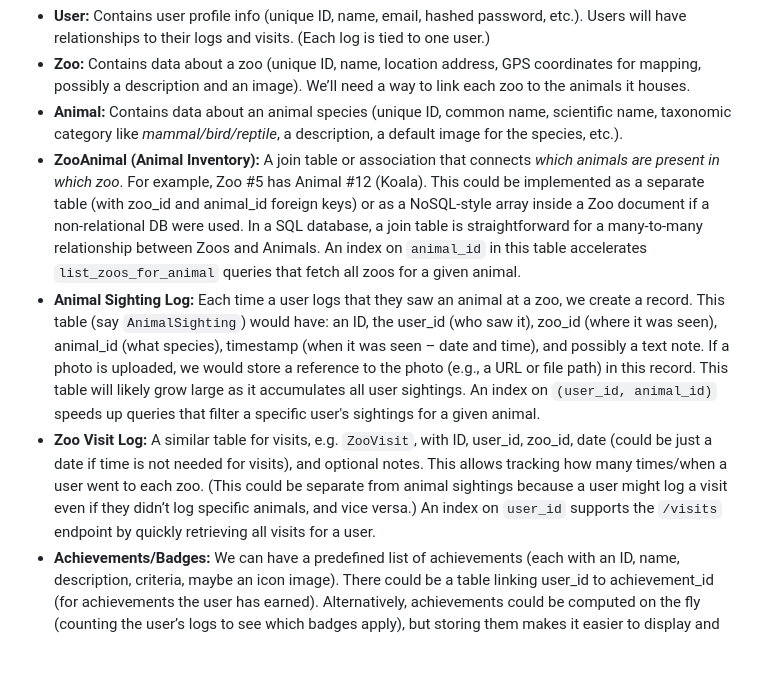
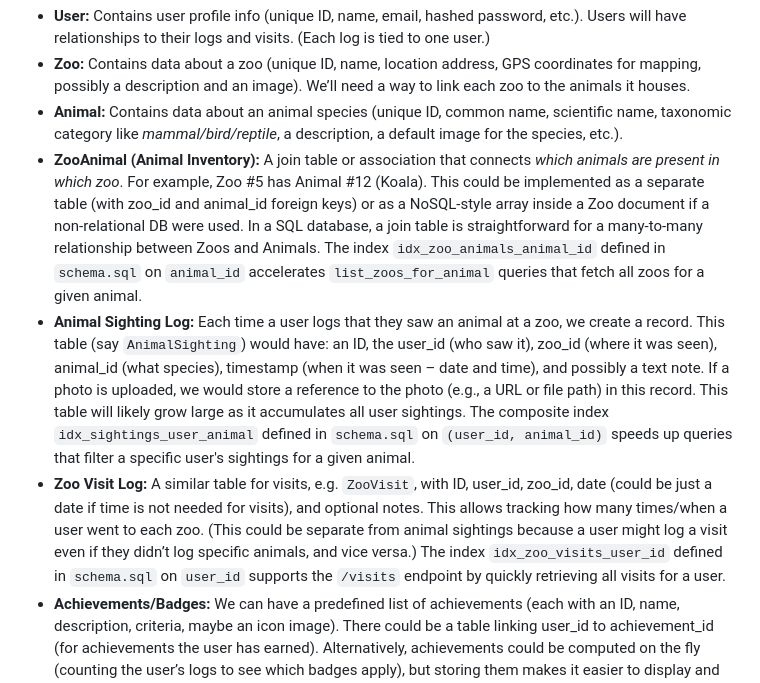
Before and after one commit to roink/zootracker-uptime, a Markdown page: docs/architecture_plan.md, the part around the change. GitHub-like rendering; blank space fills up the shorter version.

Commit message:
docs: reference index identifiers

```diff
--- a/docs/architecture_plan.md
+++ b/docs/architecture_plan.md
@@ -32,9 +32,9 @@ Designing a robust data model is fundamental. Given the requirements, a **relati
 * **User:** Contains user profile info (unique ID, name, email, hashed password, etc.). Users will have relationships to their logs and visits. (Each log is tied to one user.)
 * **Zoo:** Contains data about a zoo (unique ID, name, location address, GPS coordinates for mapping, possibly a description and an image). We’ll need a way to link each zoo to the animals it houses.
 * **Animal:** Contains data about an animal species (unique ID, common name, scientific name, taxonomic category like *mammal/bird/reptile*, a description, a default image for the species, etc.).
-* **ZooAnimal (Animal Inventory):** A join table or association that connects *which animals are present in which zoo*. For example, Zoo #5 has Animal #12 (Koala). This could be implemented as a separate table (with zoo\_id and animal\_id foreign keys) or as a NoSQL-style array inside a Zoo document if a non-relational DB were used. In a SQL database, a join table is straightforward for a many-to-many relationship between Zoos and Animals. An index on `animal_id` in this table accelerates `list_zoos_for_animal` queries that fetch all zoos for a given animal.
-* **Animal Sighting Log:** Each time a user logs that they saw an animal at a zoo, we create a record. This table (say `AnimalSighting`) would have: an ID, the user\_id (who saw it), zoo\_id (where it was seen), animal\_id (what species), timestamp (when it was seen – date and time), and possibly a text note. If a photo is uploaded, we would store a reference to the photo (e.g., a URL or file path) in this record. This table will likely grow large as it accumulates all user sightings. An index on `(user_id, animal_id)` speeds up queries that filter a specific user's sightings for a given animal.
-* **Zoo Visit Log:** A similar table for visits, e.g. `ZooVisit`, with ID, user\_id, zoo\_id, date (could be just a date if time is not needed for visits), and optional notes. This allows tracking how many times/when a user went to each zoo. (This could be separate from animal sightings because a user might log a visit even if they didn’t log specific animals, and vice versa.) An index on `user_id` supports the `/visits` endpoint by quickly retrieving all visits for a user.
+* **ZooAnimal (Animal Inventory):** A join table or association that connects *which animals are present in which zoo*. For example, Zoo #5 has Animal #12 (Koala). This could be implemented as a separate table (with zoo\_id and animal\_id foreign keys) or as a NoSQL-style array inside a Zoo document if a non-relational DB were used. In a SQL database, a join table is straightforward for a many-to-many relationship between Zoos and Animals. The index `idx_zoo_animals_animal_id` defined in `schema.sql` on `animal_id` accelerates `list_zoos_for_animal` queries that fetch all zoos for a given animal.
+* **Animal Sighting Log:** Each time a user logs that they saw an animal at a zoo, we create a record. This table (say `AnimalSighting`) would have: an ID, the user\_id (who saw it), zoo\_id (where it was seen), animal\_id (what species), timestamp (when it was seen – date and time), and possibly a text note. If a photo is uploaded, we would store a reference to the photo (e.g., a URL or file path) in this record. This table will likely grow large as it accumulates all user sightings. The composite index `idx_sightings_user_animal` defined in `schema.sql` on `(user_id, animal_id)` speeds up queries that filter a specific user's sightings for a given animal.
+* **Zoo Visit Log:** A similar table for visits, e.g. `ZooVisit`, with ID, user\_id, zoo\_id, date (could be just a date if time is not needed for visits), and optional notes. This allows tracking how many times/when a user went to each zoo. (This could be separate from animal sightings because a user might log a visit even if they didn’t log specific animals, and vice versa.) The index `idx_zoo_visits_user_id` defined in `schema.sql` on `user_id` supports the `/visits` endpoint by quickly retrieving all visits for a user.
 * **Achievements/Badges:** We can have a predefined list of achievements (each with an ID, name, description, criteria, maybe an icon image). There could be a table linking user\_id to achievement\_id (for achievements the user has earned). Alternatively, achievements could be computed on the fly (counting the user’s logs to see which badges apply), but storing them makes it easier to display and possibly to time-stamp when they were earned.
 * **Categories/Taxonomy:** If we want to support achievements like “100 birds seen”, it’s useful to classify animals by category (Bird, Mammal, Reptile, etc.). This could be a field in the Animal table or a separate lookup table. We could also have a hierarchy (class, order, species), but that may be beyond the immediate needs – a simple category field should suffice for now.
 
```
